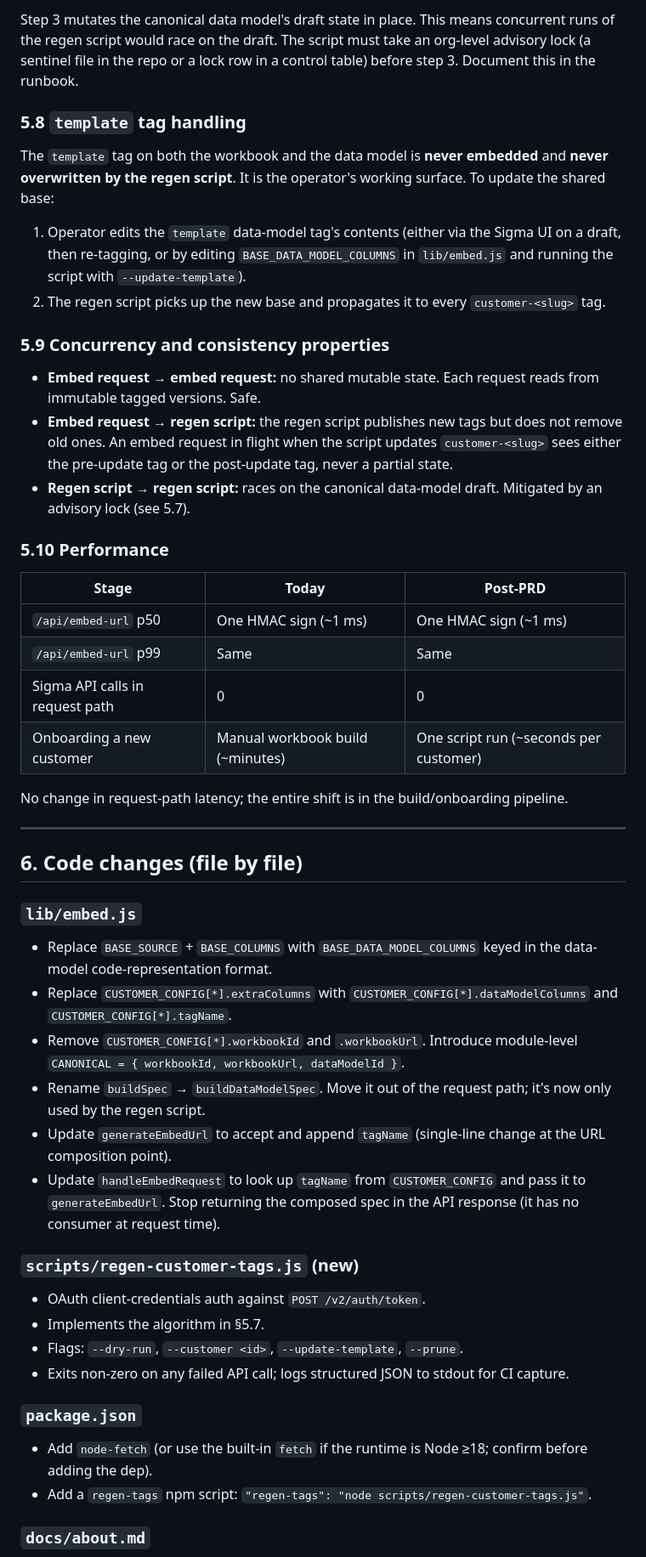
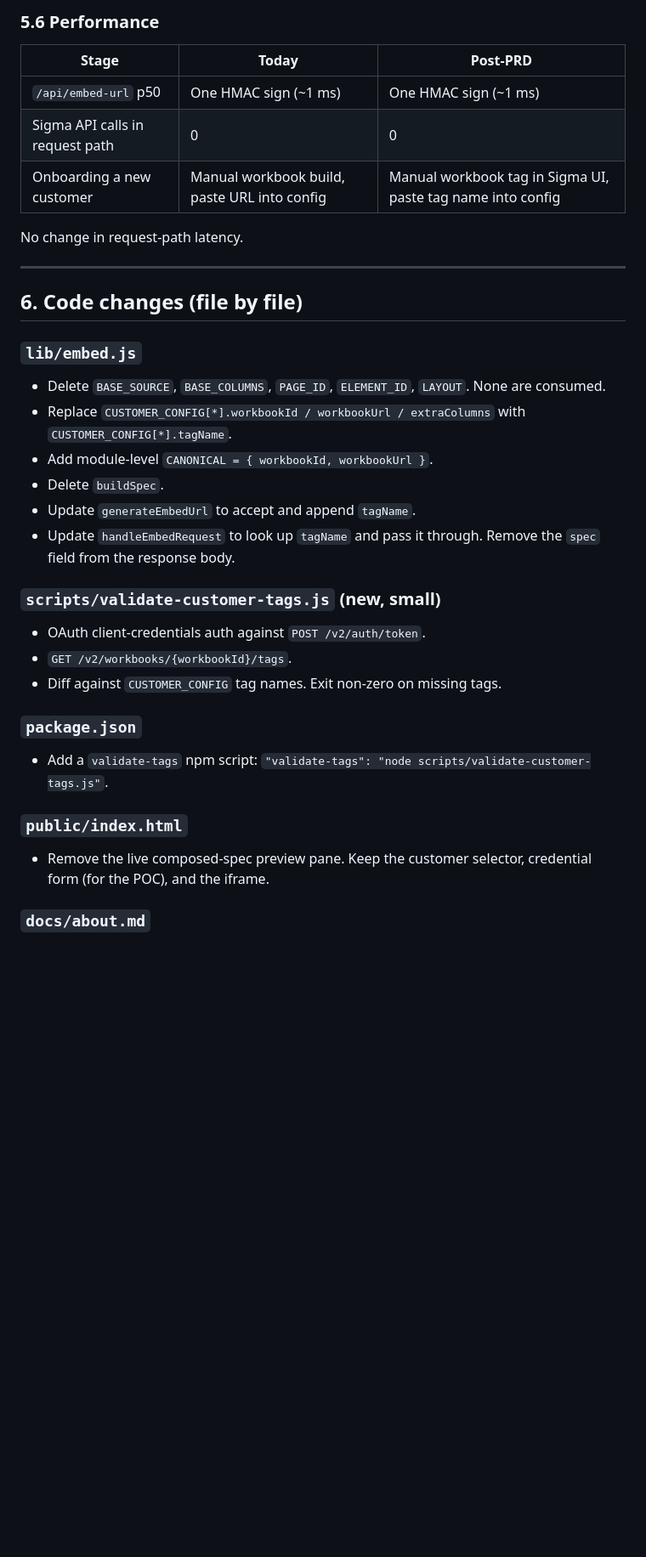
Before and after one commit to CurtisDeCastro/anthropic, a Markdown page: docs/prd.md, the part around one of its changes. Shown at 85% size. Drawn GitHub-style; blank space fills up the shorter version.

```diff
--- a/docs/prd.md
+++ b/docs/prd.md
@@ -199,50 +156,35 @@ For each customer in `CUSTOMER_CONFIG`:
 
-Step 3 mutates the canonical data model's draft state in place. This means concurrent runs of the regen script would race on the draft. The script must take an org-level advisory lock (a sentinel file in the repo or a lock row in a control table) before step 3. Document this in the runbook.
-
-### 5.8 `template` tag handling
-
-The `template` tag on both the workbook and the data model is **never embedded** and **never overwritten by the regen script**. It is the operator's working surface. To update the shared base:
-
-1. Operator edits the `template` data-model tag's contents (either via the Sigma UI on a draft, then re-tagging, or by editing `BASE_DATA_MODEL_COLUMNS` in `lib/embed.js` and running the script with `--update-template`).
-2. The regen script picks up the new base and propagates it to every `customer-<slug>` tag.
-
-### 5.9 Concurrency and consistency properties
-
-- **Embed request → embed request:** no shared mutable state. Each request reads from immutable tagged versions. Safe.
-- **Embed request → regen script:** the regen script publishes new tags but does not remove old ones. An embed request in flight when the script updates `customer-<slug>` sees either the pre-update tag or the post-update tag, never a partial state.
-- **Regen script → regen script:** races on the canonical data-model draft. Mitigated by an advisory lock (see 5.7).
-
-### 5.10 Performance
+### 5.6 Performance
 
 | Stage | Today | Post-PRD |
 |---|---|---|
 | `/api/embed-url` p50 | One HMAC sign (~1 ms) | One HMAC sign (~1 ms) |
-| `/api/embed-url` p99 | Same | Same |
 | Sigma API calls in request path | 0 | 0 |
-| Onboarding a new customer | Manual workbook build (~minutes) | One script run (~seconds per customer) |
+| Onboarding a new customer | Manual workbook build, paste URL into config | Manual workbook tag in Sigma UI, paste tag name into config |
 
-No change in request-path latency; the entire shift is in the build/onboarding pipeline.
+No change in request-path latency.
 
 ---
 
 ## 6. Code changes (file by file)
 
 ### `lib/embed.js`
-- Replace `BASE_SOURCE` + `BASE_COLUMNS` with `BASE_DATA_MODEL_COLUMNS` keyed in the data-model code-representation format.
-- Replace `CUSTOMER_CONFIG[*].extraColumns` with `CUSTOMER_CONFIG[*].dataModelColumns` and `CUSTOMER_CONFIG[*].tagName`.
-- Remove `CUSTOMER_CONFIG[*].workbookId` and `.workbookUrl`. Introduce module-level `CANONICAL = { workbookId, workbookUrl, dataModelId }`.
-- Rename `buildSpec` → `buildDataModelSpec`. Move it out of the request path; it's now only used by the regen script.
-- Update `generateEmbedUrl` to accept and append `tagName` (single-line change at the URL composition point).
-- Update `handleEmbedRequest` to look up `tagName` from `CUSTOMER_CONFIG` and pass it to `generateEmbedUrl`. Stop returning the composed spec in the API response (it has no consumer at request time).
+- Delete `BASE_SOURCE`, `BASE_COLUMNS`, `PAGE_ID`, `ELEMENT_ID`, `LAYOUT`. None are consumed.
+- Replace `CUSTOMER_CONFIG[*].workbookId / workbookUrl / extraColumns` with `CUSTOMER_CONFIG[*].tagName`.
+- Add module-level `CANONICAL = { workbookId, workbookUrl }`.
+- Delete `buildSpec`.
+- Update `generateEmbedUrl` to accept and append `tagName`.
+- Update `handleEmbedRequest` to look up `tagName` and pass it through. Remove the `spec` field from the response body.
 
-### `scripts/regen-customer-tags.js` (new)
+### `scripts/validate-customer-tags.js` (new, small)
 - OAuth client-credentials auth against `POST /v2/auth/token`.
-- Implements the algorithm in §5.7.
-- Flags: `--dry-run`, `--customer <id>`, `--update-template`, `--prune`.
-- Exits non-zero on any failed API call; logs structured JSON to stdout for CI capture.
+- `GET /v2/workbooks/{workbookId}/tags`.
+- Diff against `CUSTOMER_CONFIG` tag names. Exit non-zero on missing tags.
 
 ### `package.json`
-- Add `node-fetch` (or use the built-in `fetch` if the runtime is Node ≥18; confirm before adding the dep).
-- Add a `regen-tags` npm script: `"regen-tags": "node scripts/regen-customer-tags.js"`.
+- Add a `validate-tags` npm script: `"validate-tags": "node scripts/validate-customer-tags.js"`.
+
+### `public/index.html`
+- Remove the live composed-spec preview pane. Keep the customer selector, credential form (for the POC), and the iframe.
 
 ### `docs/about.md`
```
Also changed, not shown: other parts of docs/prd.md (+116 -145 lines).
